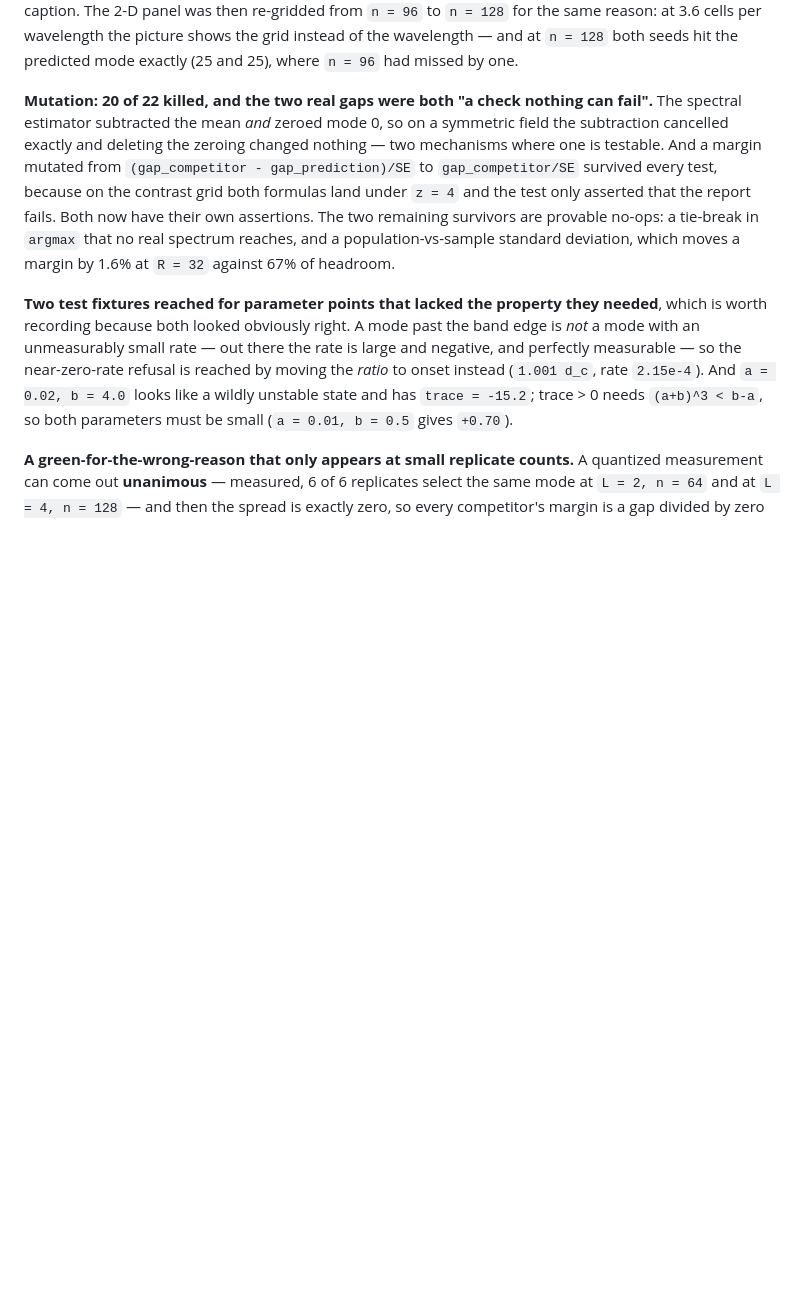
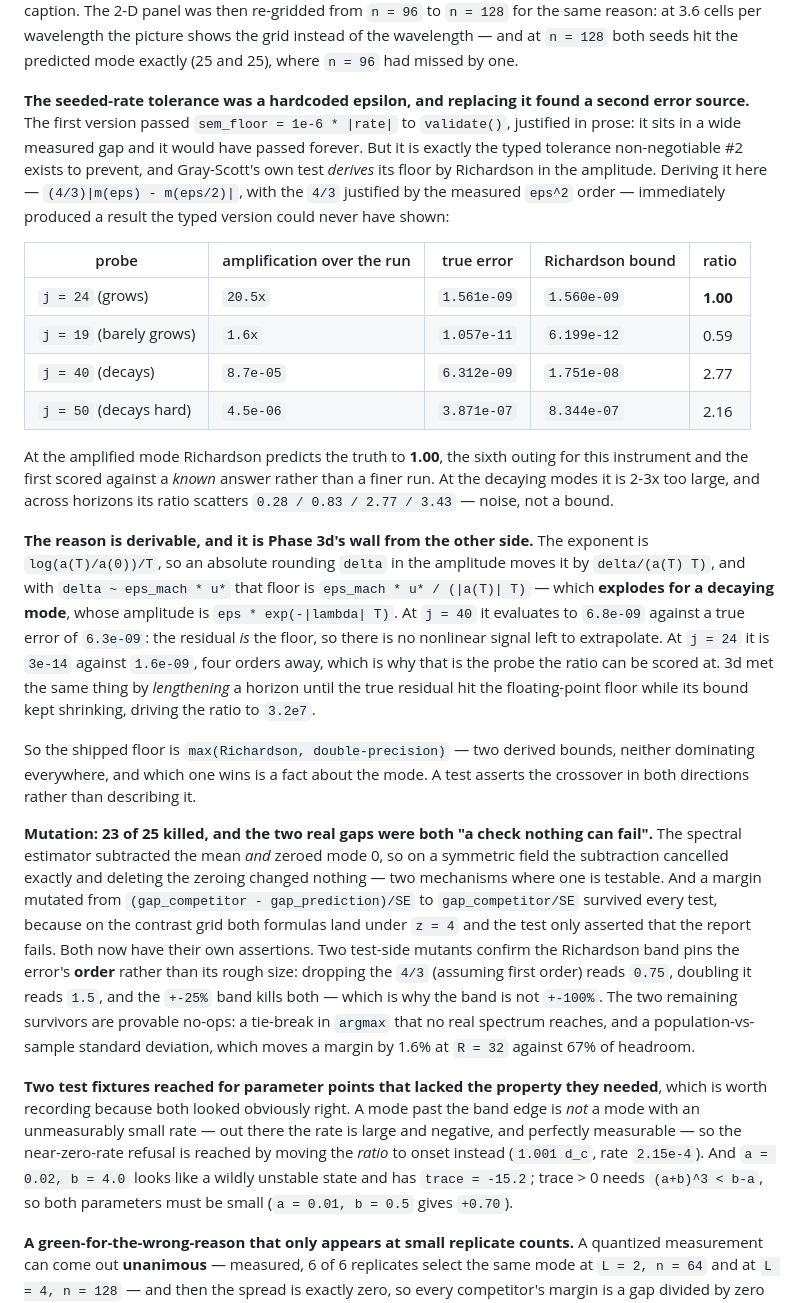
Before and after one commit to BoykoNeov/biological-sandbox, a Markdown page: docs/plans/phase2c-schnakenberg-measurement.md, the part around the change. Drawn GitHub-style; blank space fills up the shorter version.

Commit message:
test(2c): derive the seeded-rate floor, and find a second error source
The check shipped with sem_floor = 1e-6 * |rate|, justified in prose. It sat in a
wide measured gap and would have passed forever - and it is exactly the hardcoded
epsilon non-negotiable #2 exists to prevent, while Gray-Scott's own test DERIVES its
floor by Richardson in the amplitude.

Deriving it here (the 4/3 justified by the measured eps^2 order) immediately showed
something the typed version could not. At the amplified mode the bound predicts the
true error to 1.00 - the sixth outing for this instrument and the first scored
against a KNOWN answer, since the stencil's eigenvalue is the exact linear rate. At a
decaying mode it reads 2.77, and across horizons its ratio scatters 0.28/0.83/2.77/
3.43: noise, not a bound.

The reason is derivable rather than mysterious. The exponent is log(a(T)/a(0))/T, so
an absolute rounding delta moves it by delta/(a(T) T), and with delta ~ eps_mach*u*
the floor is eps_mach*u*/(|a(T)| T) - which explodes for a decaying mode, whose
amplitude is eps*exp(-|lambda| T). At j=40 that floor is 6.8e-09 against a true error
of 6.3e-09: the residual IS the floor, so there is nothing left to extrapolate. At
j=24, amplified 20x, it is 3e-14 against 1.6e-09, which is why that is the one probe
the ratio can be scored at. Phase 3d hit the same wall from the other side by
lengthening a horizon until the bound outran the truth (ratio 3.2e7).

So the floor is max(Richardson, double-precision) - two derived bounds, neither
dominating everywhere - and a test asserts the crossover in both directions instead
of describing it. The Richardson band is +-25%, not +-100%, because two new test-side
mutants show a wrong factor otherwise survives: dropping the 4/3 reads 0.75 and
doubling it reads 1.5. Mutation now 23/25, both survivors provable no-ops.

78 tests.

Co-Authored-By: Claude Opus 5 (1M context) <noreply@anthropic.com>
Claude-Session: https://claude.ai/code/session_01S9B9PTi6YLPECpohyc7J94

```diff
--- a/docs/plans/phase2c-schnakenberg-measurement.md
+++ b/docs/plans/phase2c-schnakenberg-measurement.md
@@ -420,13 +420,51 @@ in the figure rather than in its caption. The 2-D panel was then re-gridded from
 shows the grid instead of the wavelength — and at `n = 128` both seeds hit the
 predicted mode exactly (25 and 25), where `n = 96` had missed by one.
 
-**Mutation: 20 of 22 killed, and the two real gaps were both "a check nothing can
+**The seeded-rate tolerance was a hardcoded epsilon, and replacing it found a second
+error source.** The first version passed `sem_floor = 1e-6 * |rate|` to `validate()`,
+justified in prose: it sits in a wide measured gap and it would have passed forever.
+But it is exactly the typed tolerance non-negotiable #2 exists to prevent, and
+Gray-Scott's own test *derives* its floor by Richardson in the amplitude. Deriving it
+here — `(4/3)|m(eps) - m(eps/2)|`, with the `4/3` justified by the measured `eps^2`
+order — immediately produced a result the typed version could never have shown:
+
+| probe | amplification over the run | true error | Richardson bound | ratio |
+|---|---|---|---|---|
+| `j = 24` (grows) | `20.5x` | `1.561e-09` | `1.560e-09` | **1.00** |
+| `j = 19` (barely grows) | `1.6x` | `1.057e-11` | `6.199e-12` | 0.59 |
+| `j = 40` (decays) | `8.7e-05` | `6.312e-09` | `1.751e-08` | 2.77 |
+| `j = 50` (decays hard) | `4.5e-06` | `3.871e-07` | `8.344e-07` | 2.16 |
+
+At the amplified mode Richardson predicts the truth to **1.00**, the sixth outing for
+this instrument and the first scored against a *known* answer rather than a finer run.
+At the decaying modes it is 2-3x too large, and across horizons its ratio scatters
+`0.28 / 0.83 / 2.77 / 3.43` — noise, not a bound.
+
+**The reason is derivable, and it is Phase 3d's wall from the other side.** The exponent
+is `log(a(T)/a(0))/T`, so an absolute rounding `delta` in the amplitude moves it by
+`delta/(a(T) T)`, and with `delta ~ eps_mach * u*` that floor is
+`eps_mach * u* / (|a(T)| T)` — which **explodes for a decaying mode**, whose amplitude
+is `eps * exp(-|lambda| T)`. At `j = 40` it evaluates to `6.8e-09` against a true error
+of `6.3e-09`: the residual *is* the floor, so there is no nonlinear signal left to
+extrapolate. At `j = 24` it is `3e-14` against `1.6e-09`, four orders away, which is why
+that is the probe the ratio can be scored at. 3d met the same thing by *lengthening* a
+horizon until the true residual hit the floating-point floor while its bound kept
+shrinking, driving the ratio to `3.2e7`.
+
+So the shipped floor is `max(Richardson, double-precision)` — two derived bounds,
+neither dominating everywhere, and which one wins is a fact about the mode. A test
+asserts the crossover in both directions rather than describing it.
+
+**Mutation: 23 of 25 killed, and the two real gaps were both "a check nothing can
 fail".** The spectral estimator subtracted the mean *and* zeroed mode 0, so on a
 symmetric field the subtraction cancelled exactly and deleting the zeroing changed
 nothing — two mechanisms where one is testable. And a margin mutated from
 `(gap_competitor - gap_prediction)/SE` to `gap_competitor/SE` survived every test,
 because on the contrast grid both formulas land under `z = 4` and the test only
-asserted that the report fails. Both now have their own assertions. The two remaining
+asserted that the report fails. Both now have their own assertions. Two test-side mutants
+confirm the Richardson band pins the error's **order** rather than its rough size:
+dropping the `4/3` (assuming first order) reads `0.75`, doubling it reads `1.5`, and the
+`+-25%` band kills both — which is why the band is not `+-100%`. The two remaining
 survivors are provable no-ops: a tie-break in `argmax` that no real spectrum reaches,
 and a population-vs-sample standard deviation, which moves a margin by 1.6% at
 `R = 32` against 67% of headroom.
```
Also changed, not shown: CLAUDE.md (+15 -1 lines).
